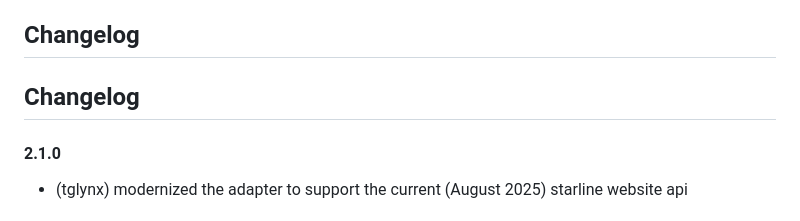
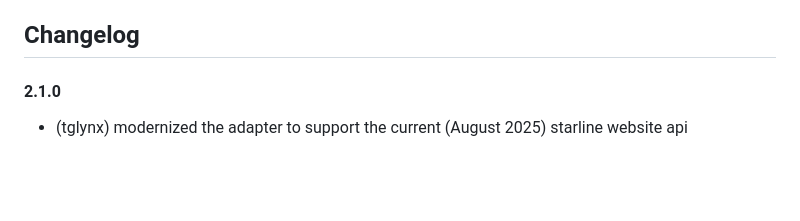
Before and after one commit to iobroker-community-adapters/ioBroker.starline, a Markdown page: README.md, the part around the change. Rendered like a GitHub page; blank space fills up the shorter version.

Commit message:
Update README.md for modernized adapter

```diff
--- a/README.md
+++ b/README.md
@@ -30,7 +30,6 @@ The adapter makes it possible to receive vehicle status data via the StarLine te
     Placeholder for the next version (at the beginning of the line):
     ### **WORK IN PROGRESS**
 -->
-## Changelog
 
 #### 2.1.0
 * (tglynx) modernized the adapter to support the current (August 2025) starline website api
```
